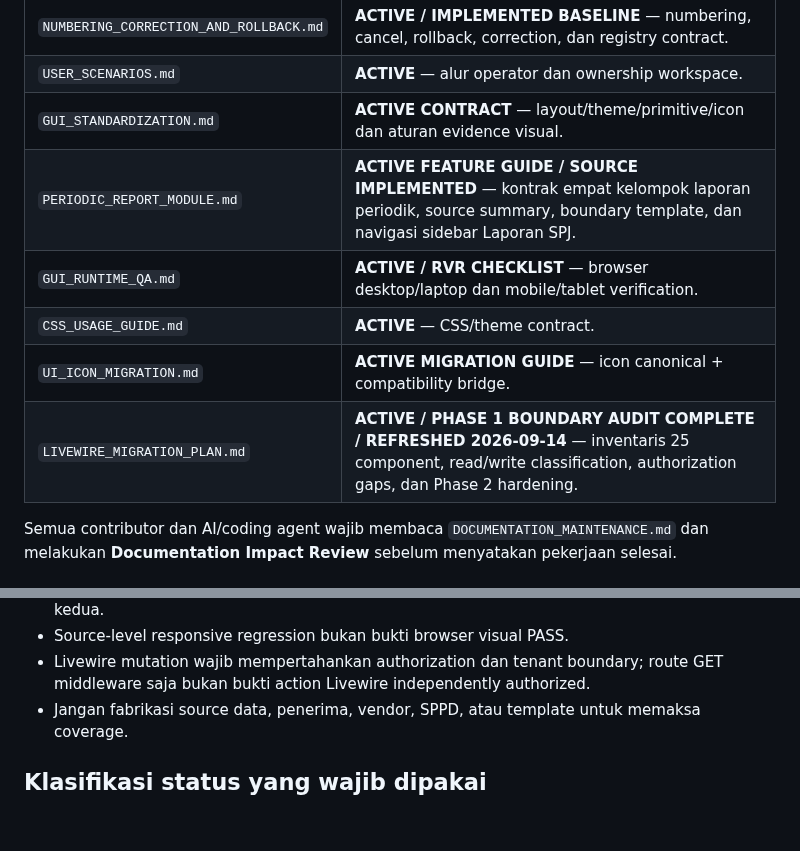
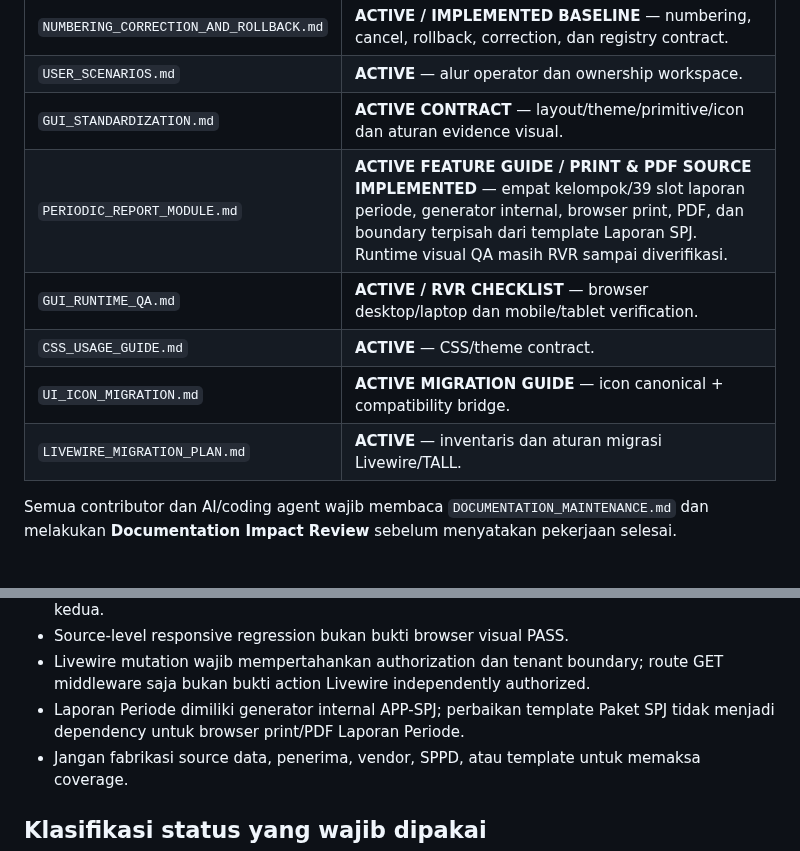
Before and after one commit to amwaluddinlubis-code/APP-SPJ, a Markdown page: docs/README.md, 2 parts joined by grey strips. Drawn GitHub-style; blank space fills up the shorter version.

```diff
--- a/docs/README.md
+++ b/docs/README.md
@@ -54,11 +42,11 @@ Karena current HEAD belum hijau, dokumen tidak boleh menyebut batch source setel
 | `NUMBERING_CORRECTION_AND_ROLLBACK.md` | **ACTIVE / IMPLEMENTED BASELINE** — numbering, cancel, rollback, correction, dan registry contract. |
 | `USER_SCENARIOS.md` | **ACTIVE** — alur operator dan ownership workspace. |
 | `GUI_STANDARDIZATION.md` | **ACTIVE CONTRACT** — layout/theme/primitive/icon dan aturan evidence visual. |
-| `PERIODIC_REPORT_MODULE.md` | **ACTIVE FEATURE GUIDE / SOURCE IMPLEMENTED** — kontrak empat kelompok laporan periodik, source summary, boundary template, dan navigasi sidebar Laporan SPJ. |
+| `PERIODIC_REPORT_MODULE.md` | **ACTIVE FEATURE GUIDE / PRINT & PDF SOURCE IMPLEMENTED** — empat kelompok/39 slot laporan periode, generator internal, browser print, PDF, dan boundary terpisah dari template Laporan SPJ. Runtime visual QA masih RVR sampai diverifikasi. |
 | `GUI_RUNTIME_QA.md` | **ACTIVE / RVR CHECKLIST** — browser desktop/laptop dan mobile/tablet verification. |
 | `CSS_USAGE_GUIDE.md` | **ACTIVE** — CSS/theme contract. |
 | `UI_ICON_MIGRATION.md` | **ACTIVE MIGRATION GUIDE** — icon canonical + compatibility bridge. |
-| `LIVEWIRE_MIGRATION_PLAN.md` | **ACTIVE / PHASE 1 BOUNDARY AUDIT COMPLETE / REFRESHED 2026-09-14** — inventaris 25 component, read/write classification, authorization gaps, dan Phase 2 hardening. |
+| `LIVEWIRE_MIGRATION_PLAN.md` | **ACTIVE** — inventaris dan aturan migrasi Livewire/TALL. |
 
 Semua contributor dan AI/coding agent wajib membaca `DOCUMENTATION_MAINTENANCE.md` dan melakukan **Documentation Impact Review** sebelum menyatakan pekerjaan selesai.
 
@@ -125,6 +89,7 @@ Audit ini adalah source architecture finding, bukan klaim exploit runtime. Detai
 - Icon canonical dimiliki `<x-ui.icon>`; compatibility adapter lama tidak boleh menjadi registry kedua.
 - Source-level responsive regression bukan bukti browser visual PASS.
 - Livewire mutation wajib mempertahankan authorization dan tenant boundary; route GET middleware saja bukan bukti action Livewire independently authorized.
+- Laporan Periode dimiliki generator internal APP-SPJ; perbaikan template Paket SPJ tidak menjadi dependency untuk browser print/PDF Laporan Periode.
 - Jangan fabrikasi source data, penerima, vendor, SPPD, atau template untuk memaksa coverage.
 
 ## Klasifikasi status yang wajib dipakai
```
Also changed, not shown: other parts of docs/README.md (+5 -41 lines).
